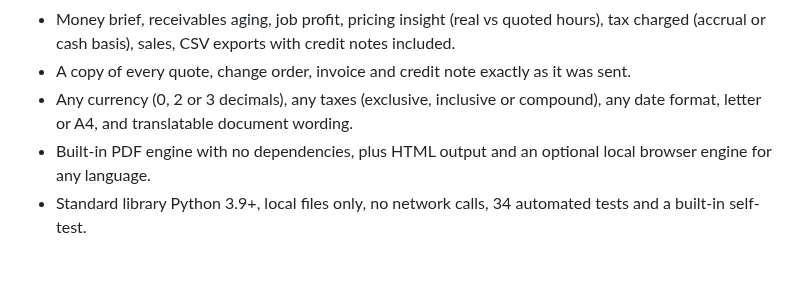
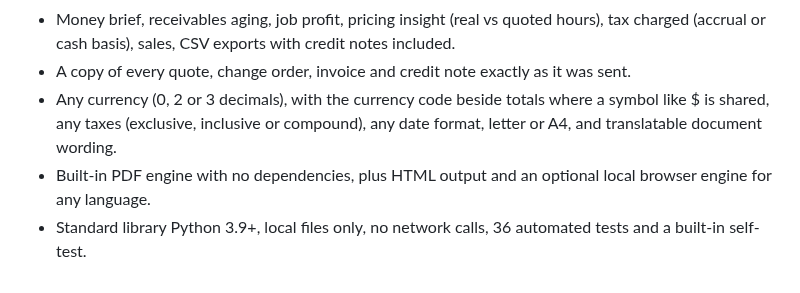
Before and after one commit to nettylabs/job-to-paid, a Markdown page: CHANGELOG.md, the part around the change. Rendered like a GitHub page.

```diff
--- a/CHANGELOG.md
+++ b/CHANGELOG.md
@@ -15,7 +15,7 @@ First release.
 - Money brief, receivables aging, job profit, pricing insight (real vs quoted hours), tax charged (accrual or cash
   basis), sales, CSV exports with credit notes included.
 - A copy of every quote, change order, invoice and credit note exactly as it was sent.
-- Any currency (0, 2 or 3 decimals), any taxes (exclusive, inclusive or compound), any date format, letter or A4,
-  and translatable document wording.
+- Any currency (0, 2 or 3 decimals), with the currency code beside totals where a symbol like $ is shared, any
+  taxes (exclusive, inclusive or compound), any date format, letter or A4, and translatable document wording.
 - Built-in PDF engine with no dependencies, plus HTML output and an optional local browser engine for any language.
-- Standard library Python 3.9+, local files only, no network calls, 34 automated tests and a built-in self-test.
+- Standard library Python 3.9+, local files only, no network calls, 36 automated tests and a built-in self-test.
```
Also changed, not shown: README.md (+1 -0 lines), skills/job-to-paid/SKILL.md (+4 -0 lines), assets/sample-quote.png, 7 other files.
